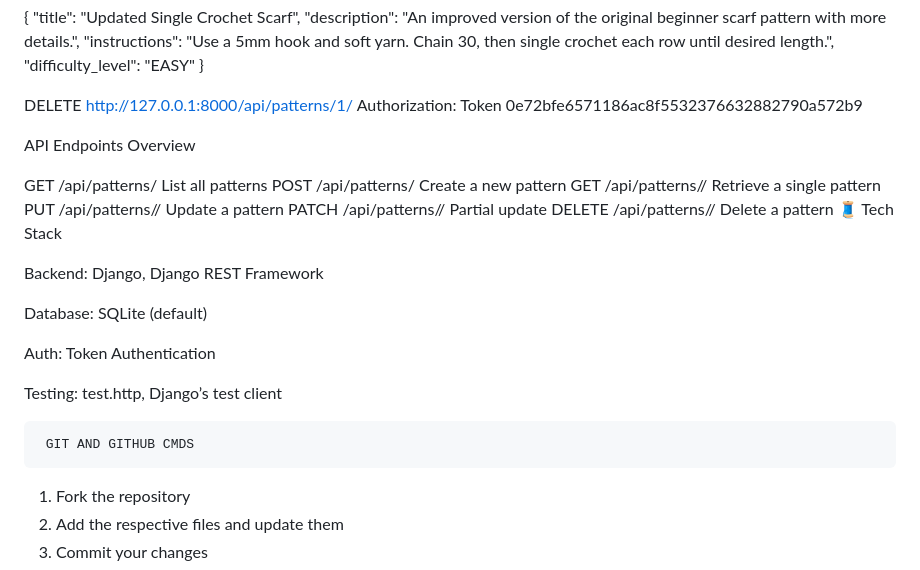
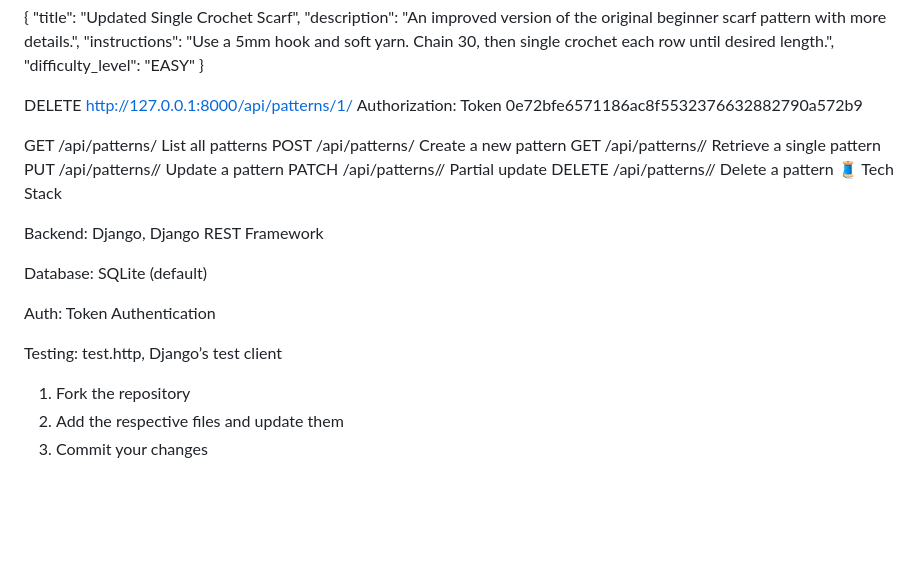
Before and after one commit to Kendi044/crochetapp, a Markdown page: README.md, the part around the change. Rendered like a GitHub page; blank space fills up the shorter version.

```diff
--- a/README.md
+++ b/README.md
@@ -121,7 +121,6 @@ Authorization: Token 0e72bfe6571186ac8f5532376632882790a572b9
 DELETE http://127.0.0.1:8000/api/patterns/1/
 Authorization: Token 0e72bfe6571186ac8f5532376632882790a572b9
 
-  API Endpoints Overview
 
 GET	/api/patterns/	List all patterns
 POST	/api/patterns/	Create a new pattern
@@ -139,7 +138,7 @@ Auth: Token Authentication
 
 Testing: test.http, Django’s test client
 
-     GIT AND GITHUB CMDS
+
 1. Fork the repository
 2. Add the respective files and update them
 3. Commit your changes
```
